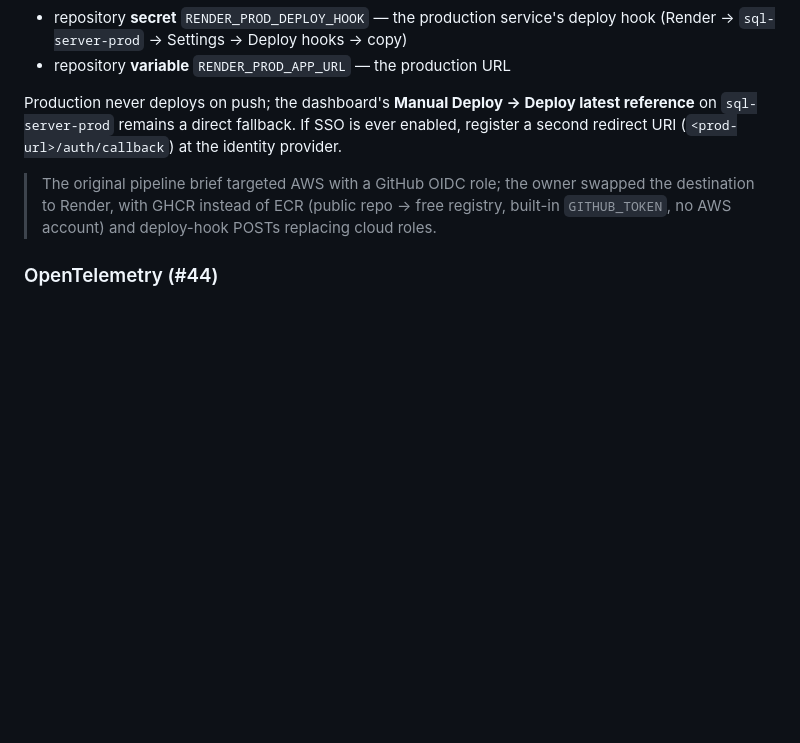
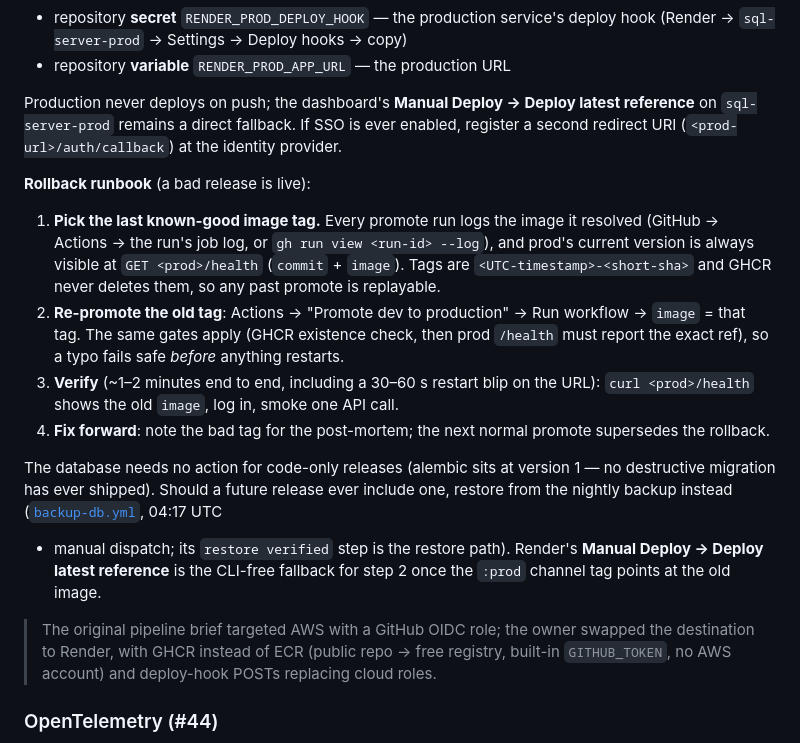
Before and after one commit to bluemusk24/sql-server-tool, a Markdown page: README.md, the part around the change. GitHub-like rendering; blank space fills up the shorter version.

Commit message:
docs(readme): add the rollback runbook to the Render deployment section
The promote workflow's optional `image` input was already the rollback
path; spell the procedure out so it survives without agent context:
pick the last known-good tag (promote logs / prod /health), re-promote
it through the same gates, verify, fix forward. Notes that code-only
releases never touch the database (alembic at v1) and points at
backup-db.yml's restore-verified step should a destructive migration
ever ship. No code changes.

```diff
--- a/README.md
+++ b/README.md
@@ -849,6 +849,33 @@ Deploy latest reference** on `sql-server-prod` remains a direct
 fallback. If SSO is ever enabled, register a second redirect URI
 (`<prod-url>/auth/callback`) at the identity provider.
 
+**Rollback runbook** (a bad release is live):
+
+1. **Pick the last known-good image tag.** Every promote run logs the
+   image it resolved (GitHub → Actions → the run's job log, or
+   `gh run view <run-id> --log`), and prod's current version is always
+   visible at `GET <prod>/health` (`commit` + `image`). Tags are
+   `<UTC-timestamp>-<short-sha>` and GHCR never deletes them, so any
+   past promote is replayable.
+2. **Re-promote the old tag**: Actions → "Promote dev to production" →
+   Run workflow → `image` = that tag. The same gates apply (GHCR
+   existence check, then prod `/health` must report the exact ref), so
+   a typo fails safe *before* anything restarts.
+3. **Verify** (~1–2 minutes end to end, including a 30–60 s restart
+   blip on the URL): `curl <prod>/health` shows the old `image`, log
+   in, smoke one API call.
+4. **Fix forward**: note the bad tag for the post-mortem; the next
+   normal promote supersedes the rollback.
+
+The database needs no action for code-only releases (alembic sits at
+version 1 — no destructive migration has ever shipped). Should a
+future release ever include one, restore from the nightly backup
+instead ([`backup-db.yml`](.github/workflows/backup-db.yml), 04:17 UTC
++ manual dispatch; its `restore verified` step is the restore path).
+Render's **Manual Deploy → Deploy latest reference** is the CLI-free
+fallback for step 2 once the `:prod` channel tag points at the old
+image.
+
 > The original pipeline brief targeted AWS with a GitHub OIDC role;
 > the owner swapped the destination to Render, with GHCR instead of
 > ECR (public repo → free registry, built-in `GITHUB_TOKEN`, no AWS
```
